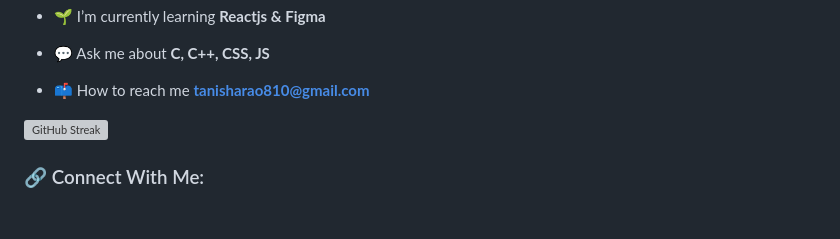
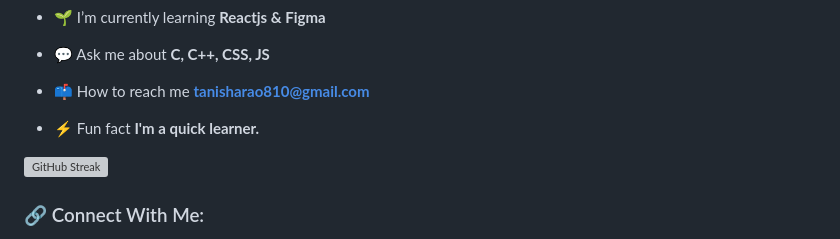
Before and after one commit to Tanisharao2002/tanisharao2002, a Markdown page: README.md, the part around the change. Rendered like a GitHub page; blank space fills up the shorter version; grey boxes are pictures that could not be loaded.

```diff
--- a/README.md
+++ b/README.md
@@ -18,8 +18,7 @@
 
 - 📫 How to reach me **tanisharao810@gmail.com**
 
-
-
+- ⚡ Fun fact **I'm a quick learner.**
 
 
 [![GitHub Streak](https://streak-stats.demolab.com/?user=Tanisharao2002)](https://git.io/streak-stats)
```
